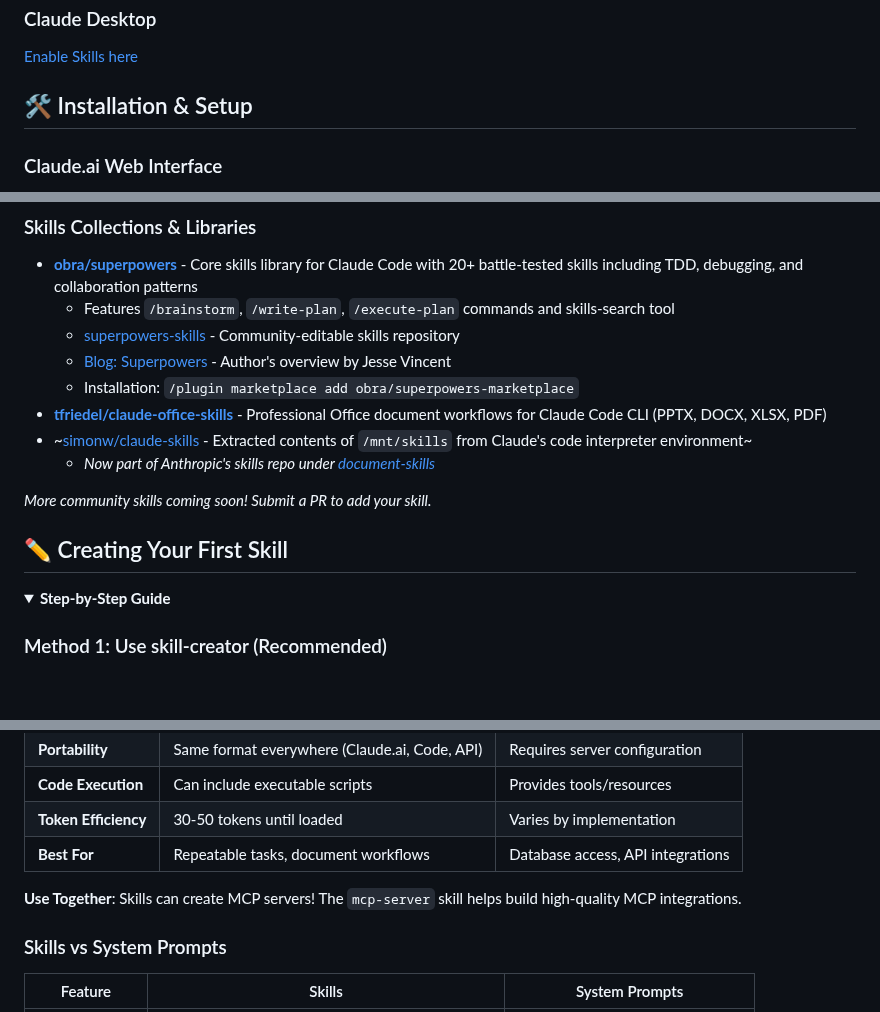
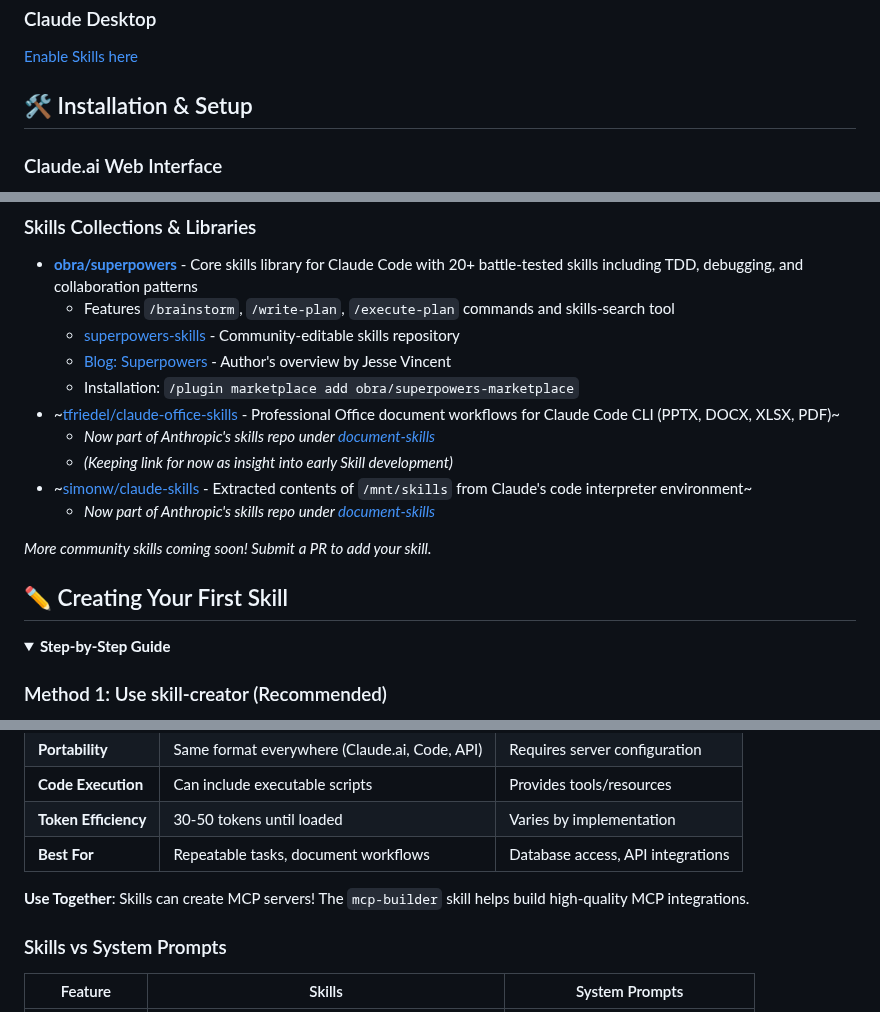
Before and after one commit to travisvn/awesome-claude-skills, a Markdown page: README.md, 3 parts joined by grey strips. Rendered like a GitHub page; folded sections open; blank space fills up the shorter version.

Commit message:
Crossed out link to tfriedel/claude-office-skills, as it is part of anthropics/skills

```diff
--- a/README.md
+++ b/README.md
@@ -29,7 +29,7 @@ They are specialized folders containing instructions, scripts, and resources.
 
 [Enable Skills here](https://claude.ai/settings/capabilities)
 
-## :hammer_and_wrench: Installation & Setup
+## 🛠️ Installation & Setup
 
 ### Claude.ai Web Interface
 
@@ -100,13 +100,15 @@ Skills for working with complex file formats:
   - [superpowers-skills](https://github.com/obra/superpowers-skills) - Community-editable skills repository
   - [Blog: Superpowers](https://blog.fsck.com/2025/10/09/superpowers/) - Author's overview by Jesse Vincent
   - Installation: `/plugin marketplace add obra/superpowers-marketplace`
-- **[tfriedel/claude-office-skills](https://github.com/tfriedel/claude-office-skills)** - Professional Office document workflows for Claude Code CLI (PPTX, DOCX, XLSX, PDF)
+- ~[tfriedel/claude-office-skills](https://github.com/tfriedel/claude-office-skills) - Professional Office document workflows for Claude Code CLI (PPTX, DOCX, XLSX, PDF)~
+  - _Now part of Anthropic's skills repo under [document-skills](https://github.com/anthropics/skills/tree/main/document-skills)_
+  - _(Keeping link for now as insight into early Skill development)_
 - ~[simonw/claude-skills](https://github.com/simonw/claude-skills) - Extracted contents of `/mnt/skills` from Claude's code interpreter environment~
   - _Now part of Anthropic's skills repo under [document-skills](https://github.com/anthropics/skills/tree/main/document-skills)_
 
 _More community skills coming soon! Submit a PR to add your skill._
 
-## :pencil2: Creating Your First Skill
+## ✏️ Creating Your First Skill
 
 <details>
 <summary><strong>Step-by-Step Guide</strong></summary>
@@ -219,7 +221,7 @@ The easiest way to create a skill is to use the built-in `skill-creator`:
 | **Token Efficiency** | 30-50 tokens until loaded                     | Varies by implementation          |
 | **Best For**         | Repeatable tasks, document workflows          | Database access, API integrations |
 
-**Use Together**: Skills can create MCP servers! The `mcp-server` skill helps build high-quality MCP integrations.
+**Use Together**: Skills can create MCP servers! The `mcp-builder` skill helps build high-quality MCP integrations.
 
 ### Skills vs System Prompts
 
```
Also changed, not shown: other parts of README.md (+2 -2 lines).
